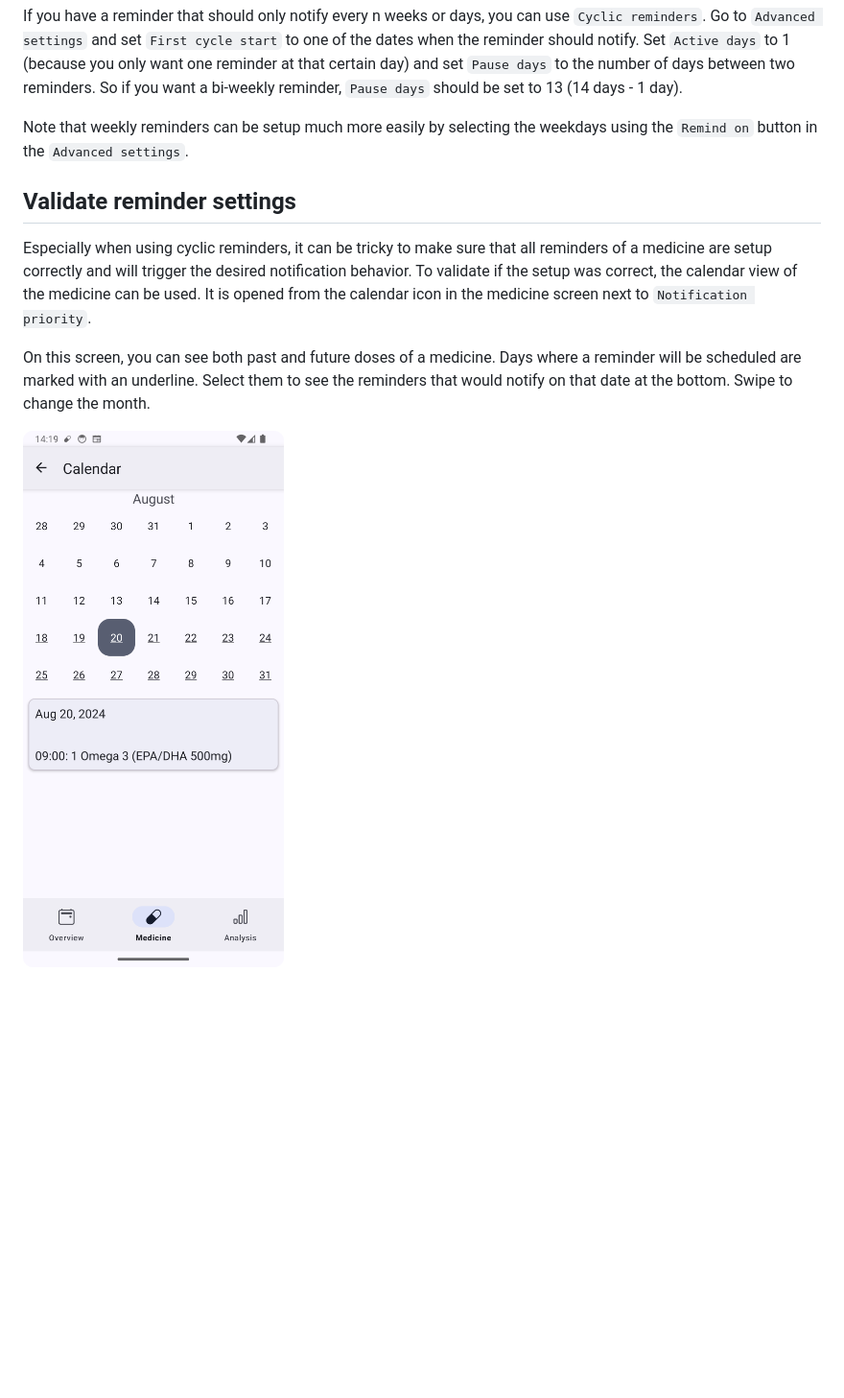
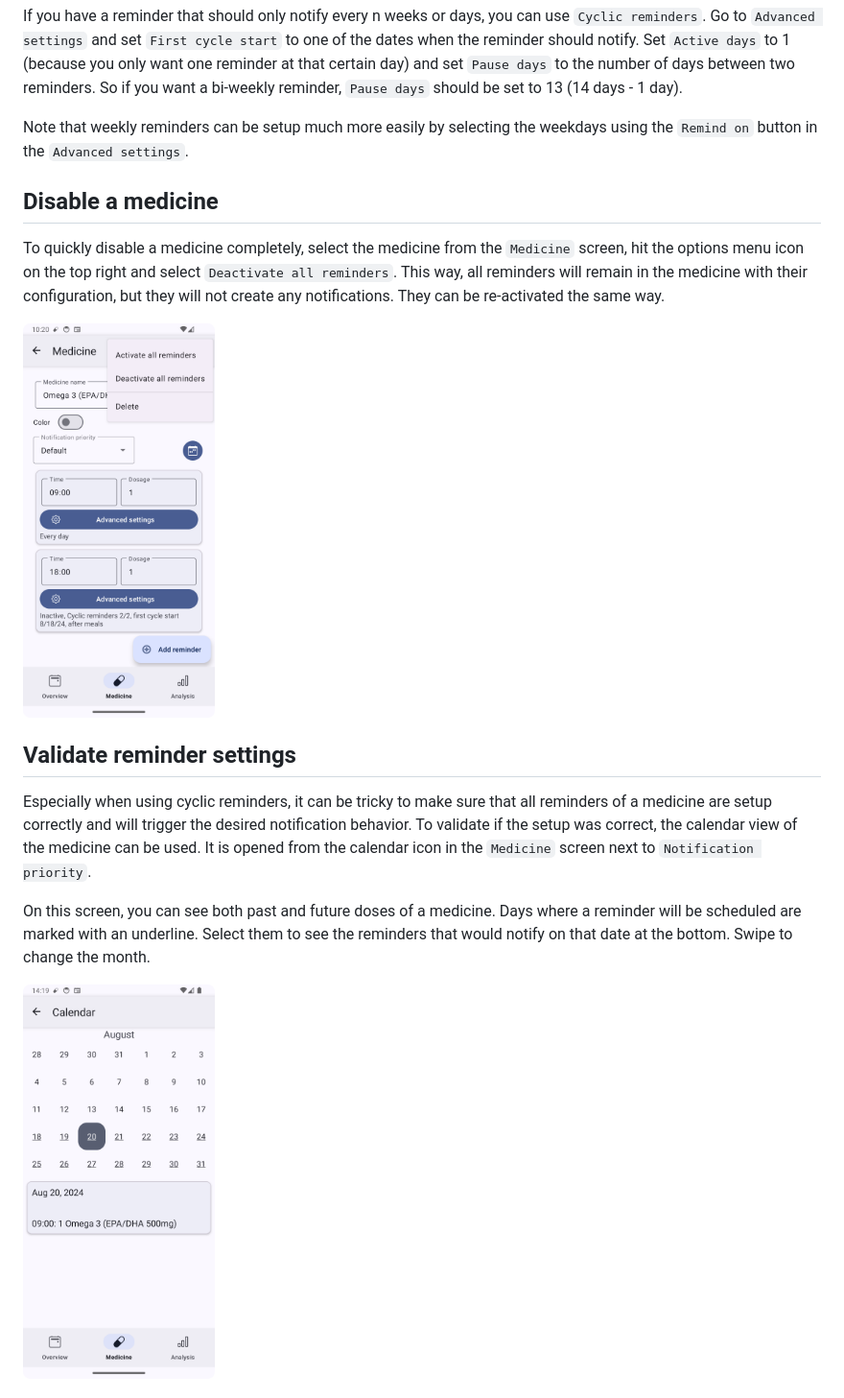
Before and after one commit to Futsch1/medTimer, a Markdown page: app/doc/UseCases.md, the part around one of its changes. Shown at 96% size. Rendered like a GitHub page; pictures changed too: app/doc/deactivate.png (added); blank space fills up the shorter version.

Commit message:
Added more use cases

```diff
--- a/app/doc/UseCases.md
+++ b/app/doc/UseCases.md
@@ -41,16 +41,25 @@ bi-weekly reminder, `Pause days` should be set to 13 (14 days - 1 day).
 Note that weekly reminders can be setup much more easily by selecting the weekdays using the
 `Remind on` button in the `Advanced settings`.
 
+## Disable a medicine
+
+To quickly disable a medicine completely, select the medicine from the `Medicine` screen, hit
+the options menu icon on the top right and select `Deactivate all reminders`. This way, all
+reminders will remain in the medicine with their configuration, but they will not create any
+notifications. They can be re-activated the same way.
+
+<img src='deactivate.png' width=200 />
+
 ## Validate reminder settings
 
 Especially when using cyclic reminders, it can be tricky to make sure that all reminders of a
 medicine are setup correctly and will trigger the desired notification behavior. To validate if
 the setup was correct, the calendar view of the medicine can be used. It is opened from the
-calendar icon in the medicine screen next to `Notification priority`.
+calendar icon in the `Medicine` screen next to `Notification priority`.
 
 On this screen, you can see both past and future doses of a medicine. Days where a reminder will
 be scheduled are marked with an underline. Select them to see the reminders that would notify on
 that date at the bottom. Swipe to change the month.
 
-![medicine_calendar.png](medicine_calendar.png)
+<img src='medicine_calendar.png' width=200 />
 
```
Also changed, not shown: other parts of app/doc/UseCases.md (+47 -3 lines), app/doc/additional_dose.png (added), app/doc/android_notifications.png (added), app/doc/edit_event.png (added), app/doc/export.png (added), app/doc/notification_settings.png (added).
